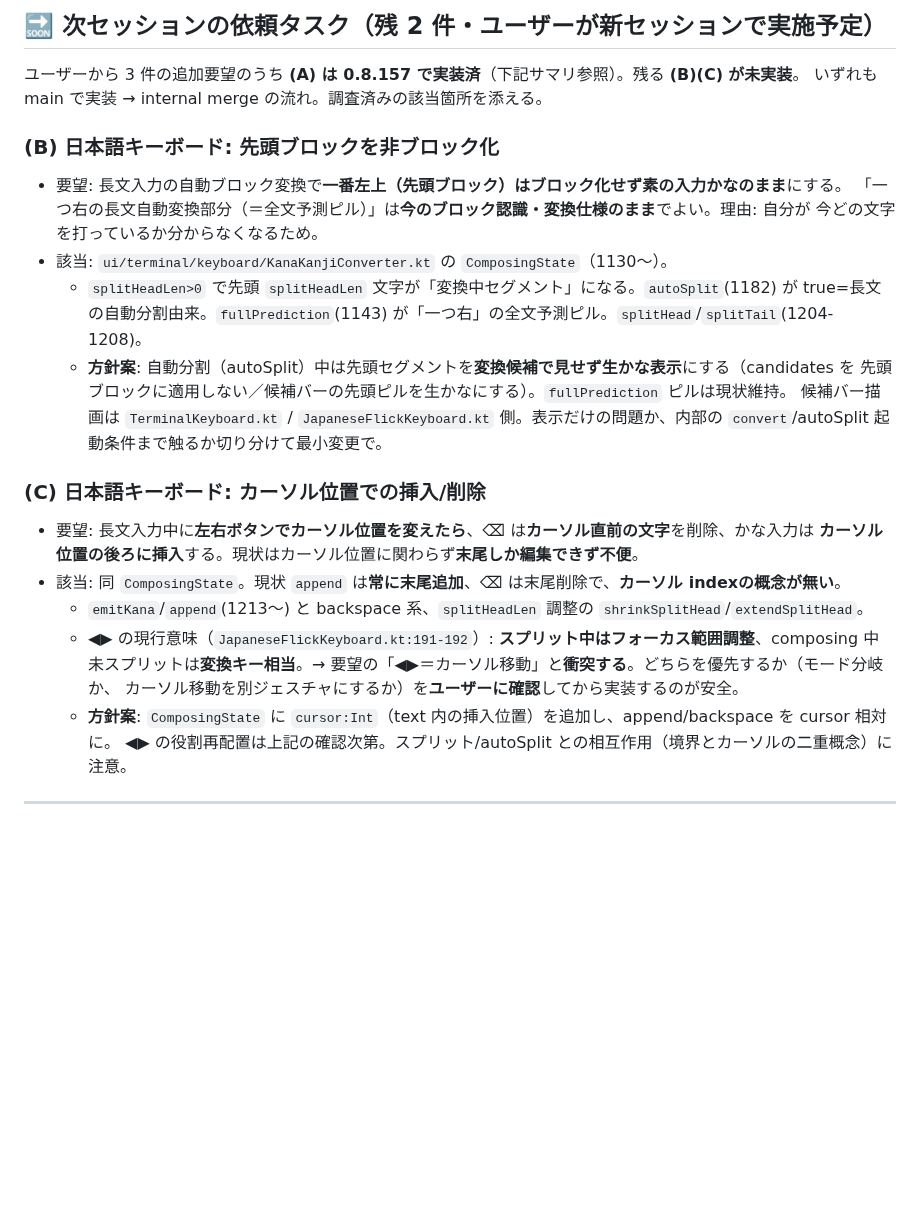
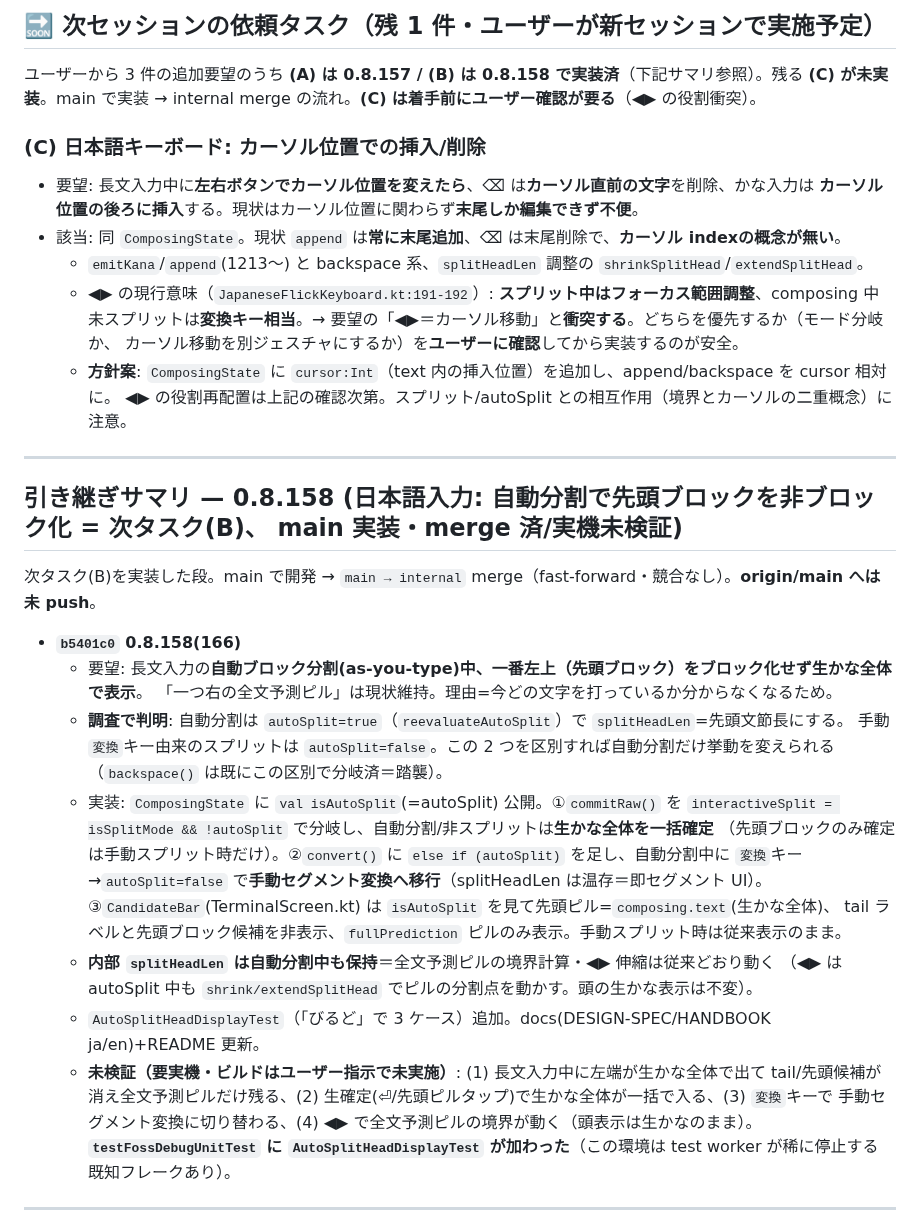
Before and after one commit to orgsonai/z2term, a Markdown page: docs/SESSION-HANDOFF.md, the part around one of its changes. Rendered like a GitHub page; blank space fills up the shorter version.

Commit message:
docs: 引き継ぎ更新 (0.8.158 自動分割の先頭ブロック非ブロック化=次タスク(B)実装済。残タスク(C)IMEカーソル編集のみ)

```diff
--- a/docs/SESSION-HANDOFF.md
+++ b/docs/SESSION-HANDOFF.md
@@ -4,20 +4,8 @@
 
-## 🔜 次セッションの依頼タスク（残 2 件・ユーザーが新セッションで実施予定）
+## 🔜 次セッションの依頼タスク（残 1 件・ユーザーが新セッションで実施予定）
 
-ユーザーから 3 件の追加要望のうち **(A) は 0.8.157 で実装済**（下記サマリ参照）。残る **(B)(C) が未実装**。
-いずれも main で実装 → internal merge の流れ。調査済みの該当箇所を添える。
-
-### (B) 日本語キーボード: 先頭ブロックを非ブロック化
-- 要望: 長文入力の自動ブロック変換で**一番左上（先頭ブロック）はブロック化せず素の入力かなのまま**にする。
-  「一つ右の長文自動変換部分（＝全文予測ピル）」は**今のブロック認識・変換仕様のまま**でよい。理由: 自分が
-  今どの文字を打っているか分からなくなるため。
-- 該当: `ui/terminal/keyboard/KanaKanjiConverter.kt` の `ComposingState`（1130〜）。
-  - `splitHeadLen>0` で先頭 `splitHeadLen` 文字が「変換中セグメント」になる。`autoSplit`(1182) が
-    true=長文の自動分割由来。`fullPrediction`(1143) が「一つ右」の全文予測ピル。`splitHead`/`splitTail`(1204-1208)。
-  - **方針案**: 自動分割（autoSplit）中は先頭セグメントを**変換候補で見せず生かな表示**にする（candidates を
-    先頭ブロックに適用しない／候補バーの先頭ピルを生かなにする）。`fullPrediction` ピルは現状維持。
-    候補バー描画は `TerminalKeyboard.kt` / `JapaneseFlickKeyboard.kt` 側。表示だけの問題か、内部の
-    `convert`/autoSplit 起動条件まで触るか切り分けて最小変更で。
+ユーザーから 3 件の追加要望のうち **(A) は 0.8.157 / (B) は 0.8.158 で実装済**（下記サマリ参照）。残る
+**(C) が未実装**。main で実装 → internal merge の流れ。**(C) は着手前にユーザー確認が要る**（◀▶ の役割衝突）。
 
 ### (C) 日本語キーボード: カーソル位置での挿入/削除
 - 要望: 長文入力中に**左右ボタンでカーソル位置を変えたら**、⌫ は**カーソル直前の文字**を削除、かな入力は
@@ -29,6 +17,33 @@
     カーソル移動を別ジェスチャにするか）を**ユーザーに確認**してから実装するのが安全。
   - **方針案**: `ComposingState` に `cursor:Int`（text 内の挿入位置）を追加し、append/backspace を cursor 相対に。
     ◀▶ の役割再配置は上記の確認次第。スプリット/autoSplit との相互作用（境界とカーソルの二重概念）に注意。
+
+---
+
+## 引き継ぎサマリ — 0.8.158 (日本語入力: 自動分割で先頭ブロックを非ブロック化 = 次タスク(B)、 main 実装・merge 済/実機未検証)
+
+次タスク(B)を実装した段。main で開発 → `main → internal` merge（fast-forward・競合なし）。**origin/main へは未 push**。
+
+- **`b5401c0` 0.8.158(166)**
+  - 要望: 長文入力の**自動ブロック分割(as-you-type)中、一番左上（先頭ブロック）をブロック化せず生かな全体で表示**。
+    「一つ右の全文予測ピル」は現状維持。理由=今どの文字を打っているか分からなくなるため。
+  - **調査で判明**: 自動分割は `autoSplit=true`（`reevaluateAutoSplit`）で `splitHeadLen`=先頭文節長にする。
+    手動 `変換`キー由来のスプリットは `autoSplit=false`。この 2 つを区別すれば自動分割だけ挙動を変えられる
+    （`backspace()` は既にこの区別で分岐済＝踏襲）。
+  - 実装: `ComposingState` に `val isAutoSplit`(=autoSplit) 公開。①`commitRaw()` を
+    `interactiveSplit = isSplitMode && !autoSplit` で分岐し、自動分割/非スプリットは**生かな全体を一括確定**
+    （先頭ブロックのみ確定は手動スプリット時だけ）。②`convert()` に `else if (autoSplit)` を足し、自動分割中に
+    `変換`キー→`autoSplit=false` で**手動セグメント変換へ移行**（splitHeadLen は温存＝即セグメント UI）。
+    ③`CandidateBar`(TerminalScreen.kt) は `isAutoSplit` を見て先頭ピル=`composing.text`(生かな全体)、
+    tail ラベルと先頭ブロック候補を非表示、`fullPrediction` ピルのみ表示。手動スプリット時は従来表示のまま。
+  - **内部 `splitHeadLen` は自動分割中も保持**＝全文予測ピルの境界計算・◀▶ 伸縮は従来どおり動く
+    （◀▶ は autoSplit 中も `shrink/extendSplitHead` でピルの分割点を動かす。頭の生かな表示は不変）。
+  - `AutoSplitHeadDisplayTest`（「びるど」で 3 ケース）追加。docs(DESIGN-SPEC/HANDBOOK ja/en)+README 更新。
+  - **未検証（要実機・ビルドはユーザー指示で未実施）**: (1) 長文入力中に左端が生かな全体で出て tail/先頭候補が
+    消え全文予測ピルだけ残る、(2) 生確定(⏎/先頭ピルタップ)で生かな全体が一括で入る、(3) `変換`キーで
+    手動セグメント変換に切り替わる、(4) ◀▶ で全文予測ピルの境界が動く（頭表示は生かなのまま）。
+    **`testFossDebugUnitTest` に `AutoSplitHeadDisplayTest` が加わった**（この環境は test worker が稀に停止する
+    既知フレークあり）。
 
 ---
 
```
Also changed, not shown: other parts of docs/SESSION-HANDOFF.md (+1 -1 lines).
